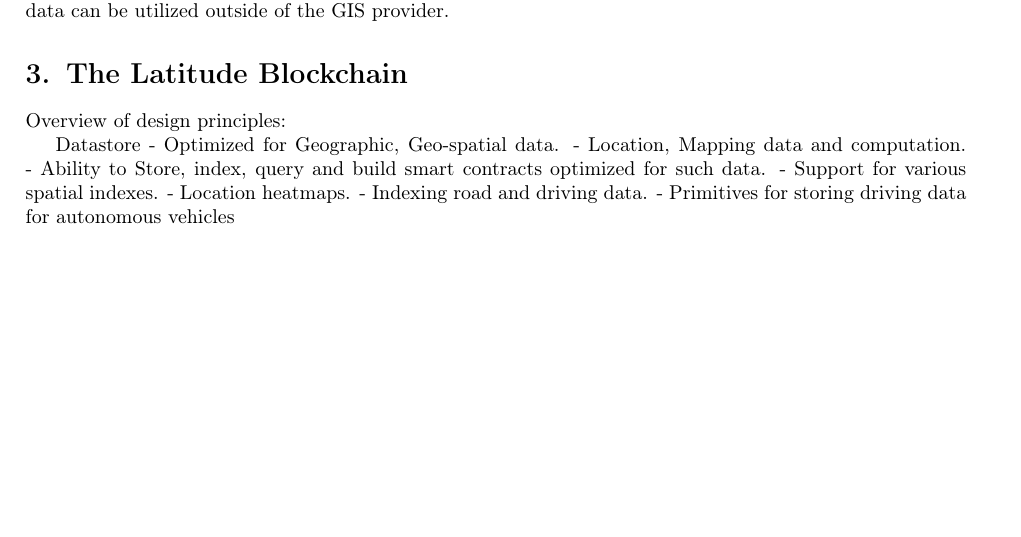
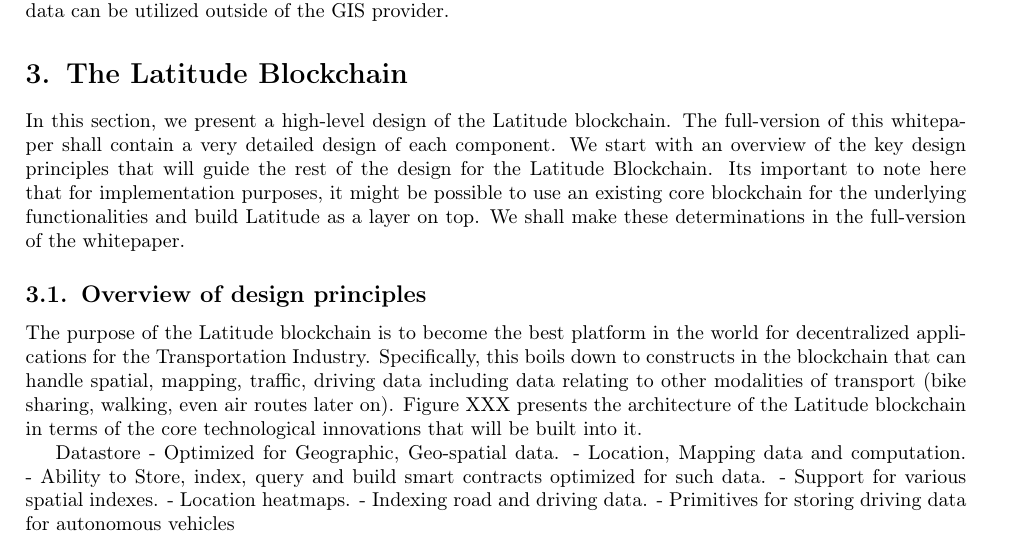
Before and after one commit to arunesh/latwp, a LaTeX paper (latitude.tex, which reads design.tex): part of page 6 of 7, cut so that both start at the same text, the shorter picture padded with empty space. Compiled offline with pdfLaTeX.

Commit message:
design section

```diff
--- a/design.tex
+++ b/design.tex
@@ -1,7 +1,18 @@
 \section{The Latitude Blockchain}\label{sec:design}
 
+In this section, we present a high-level design of the Latitude blockchain. The full-version of this whitepaper shall
+contain a very detailed design of each component. We start with an overview of the key design principles that will guide
+the rest of the design for the Latitude Blockchain. Its important to note here that for implementation purposes, it
+might be possible to use an existing core blockchain for the underlying functionalities and build Latitude as a layer on
+top. We shall make these determinations in the full-version of the whitepaper.
 
-Overview of design principles:
+\subsection{Overview of design principles}
+
+The purpose of the Latitude blockchain is to become the best platform in the world for decentralized applications for
+the Transportation Industry. Specifically, this boils down to constructs in the blockchain that can handle spatial,
+mapping, traffic, driving data including data relating to other modalities of transport (bike sharing, walking, even air
+routes later on). Figure XXX presents the architecture of the Latitude blockchain in terms of the core technological
+innovations that will be built into it.
 
 Datastore
  - Optimized for Geographic, Geo-spatial data.
```
Also changed, not shown: latitude.bib (+1 -0 lines), Makefile.
